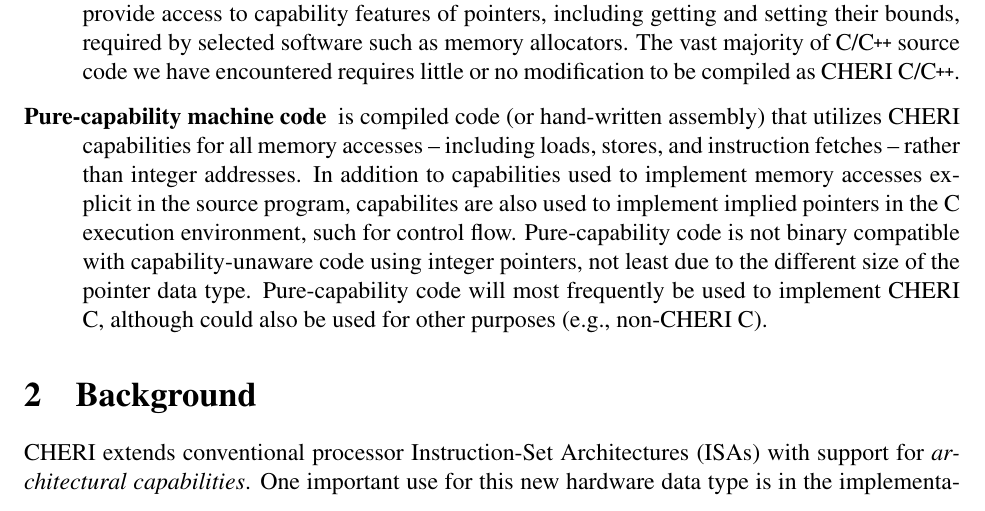
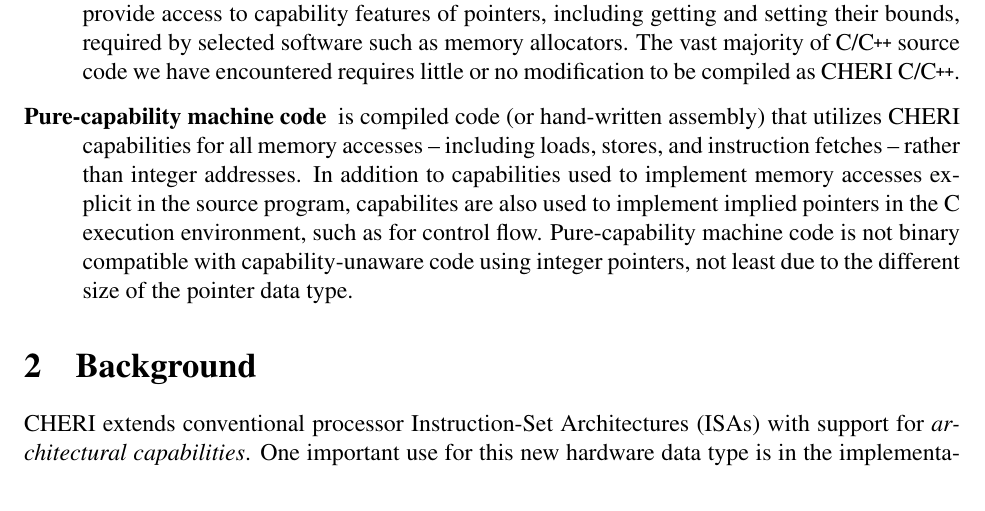
Before and after one commit to CTSRD-CHERI/cheri-c-programming, a LaTeX paper (cheri-c-programming.tex): part of page 4 of 34, cut so that both start at the same text. Compiled offline with pdfLaTeX.

Commit message:
Address various bits of feedback from Jess Clarke.  Comment out sentence on using pure-capability machine code for other C-language models -- while it could be clarified (e.g., with respect to integer pointer interpretations), this will probably just lead to less desirable confusion.

```diff
--- a/cheri-c-programming.tex
+++ b/cheri-c-programming.tex
@@ -223,12 +223,12 @@ code-generation, and linkage models:
   addresses.
   In addition to capabilities used to implement memory accesses explicit in
   the source program, capabilites are also used to implement implied pointers
-  in the C execution environment, such for control flow.
-  Pure-capability code is not binary compatible with capability-unaware code
-  using integer pointers, not least due to the different size of the
-  pointer data type.
-  Pure-capability code will most frequently be used to implement CHERI C,
-  although could also be used for other purposes (e.g., non-CHERI C).
+  in the C execution environment, such as for control flow.
+  Pure-capability machine code is not binary compatible with
+  capability-unaware code using integer pointers, not least due to the
+  different size of the pointer data type.
+  %Pure-capability code will most frequently be used to implement CHERI C,
+  %although could also be used for other purposes (e.g., non-CHERI C).
 \end{description}
 
 \section{Background}
```
